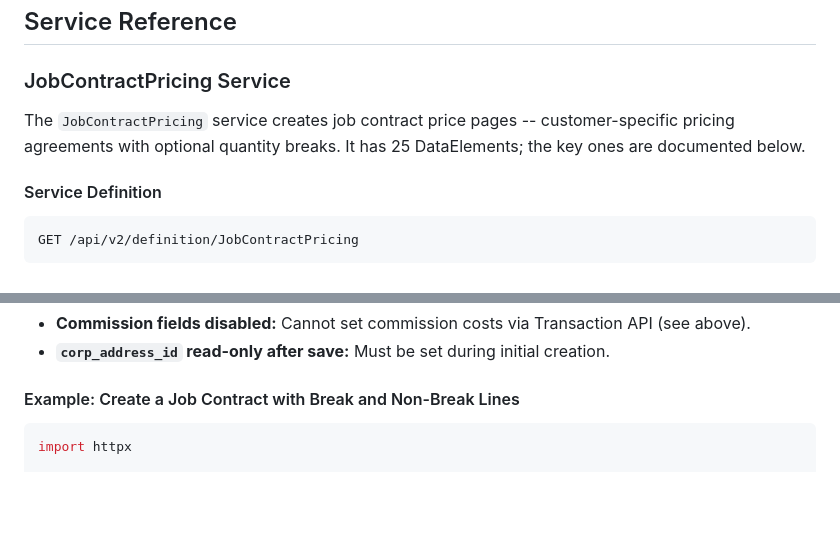
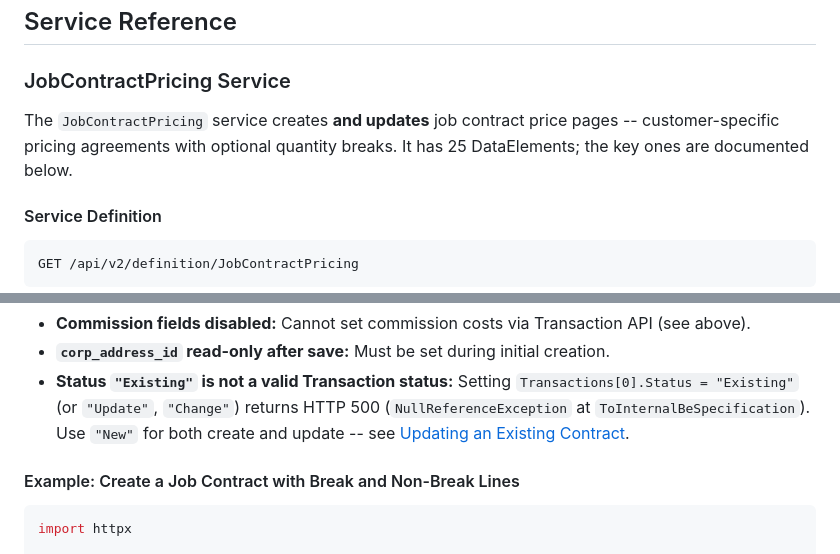
Before and after one commit to mrwuss/p21-api-documentation, a Markdown page: docs/03-Transaction-API.md, 2 parts joined by grey strips. GitHub-like rendering; blank space fills up the shorter version.

```diff
--- a/docs/03-Transaction-API.md
+++ b/docs/03-Transaction-API.md
@@ -522,7 +522,7 @@ var response = await client.PostAsync(
 
 ### JobContractPricing Service
 
-The `JobContractPricing` service creates job contract price pages -- customer-specific pricing agreements with optional quantity breaks. It has 25 DataElements; the key ones are documented below.
+The `JobContractPricing` service creates **and updates** job contract price pages -- customer-specific pricing agreements with optional quantity breaks. It has 25 DataElements; the key ones are documented below.
 
 #### Service Definition
 
@@ -648,5 +716,6 @@ The `JOBPRICECOST` DataElement includes `commission_cost_value` and related comm
 - **Commission fields disabled:** Cannot set commission costs via Transaction API (see above).
 - **`corp_address_id` read-only after save:** Must be set during initial creation.
+- **Status `"Existing"` is not a valid Transaction status:** Setting `Transactions[0].Status = "Existing"` (or `"Update"`, `"Change"`) returns HTTP 500 (`NullReferenceException` at `ToInternalBeSpecification`). Use `"New"` for both create and update -- see [Updating an Existing Contract](#updating-an-existing-contract).
 
 #### Example: Create a Job Contract with Break and Non-Break Lines
 
```
Also changed, not shown: other parts of docs/03-Transaction-API.md (+69 -1 lines).
